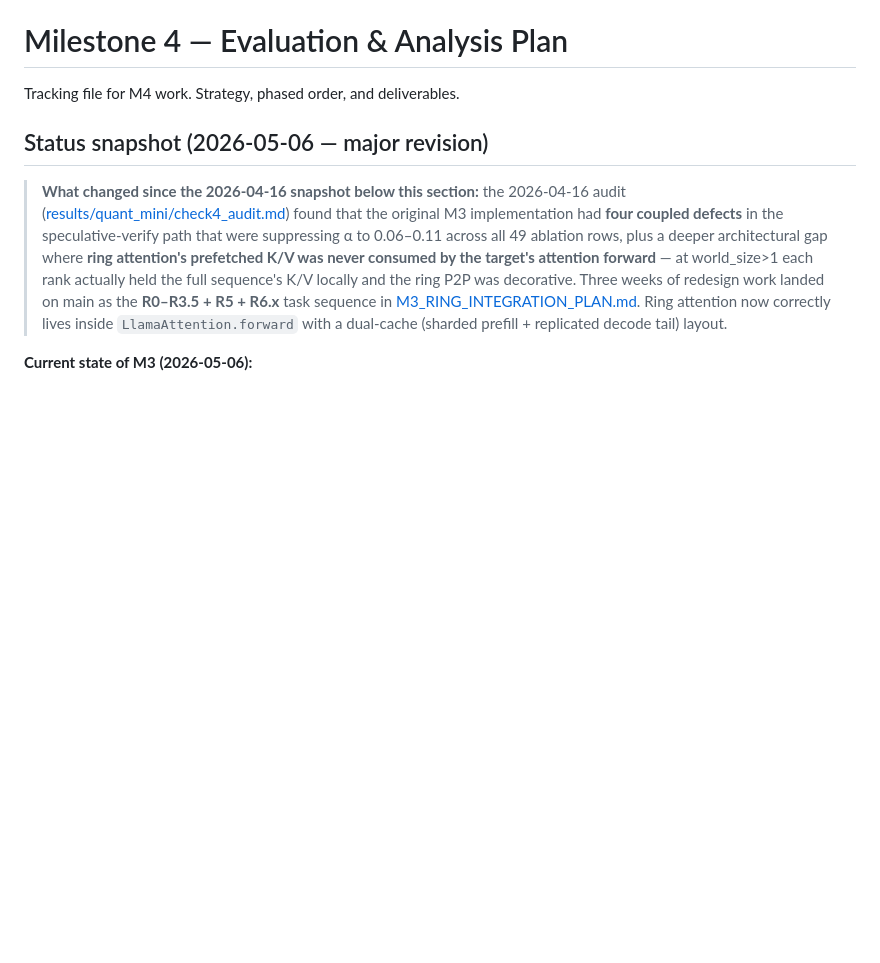
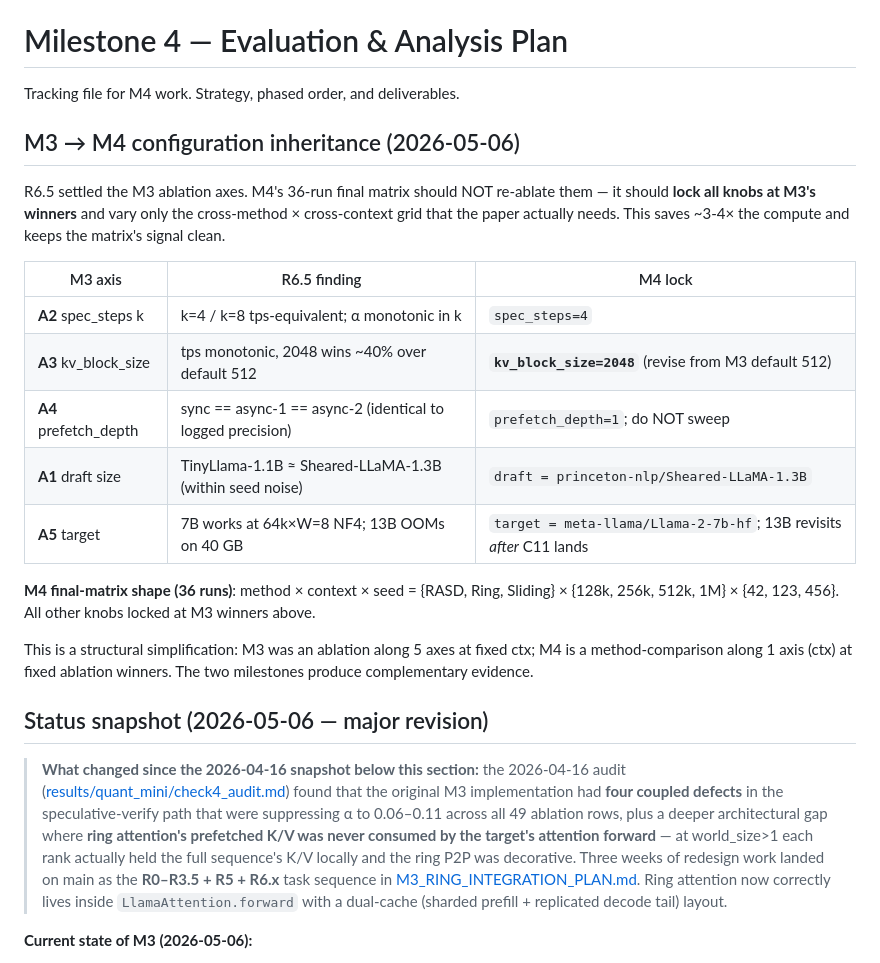
Before and after one commit to amankiitg/RASD, a Markdown page: M4_PLAN.md, the part around the change. Rendered like a GitHub page; blank space fills up the shorter version.

Commit message:
M4 plan: lock matrix config at M3 ablation winners
R6.5 settled M3's A1-A5 axes. The M4 final 36-run matrix should NOT
re-ablate them — it should lock all knobs at the empirical winners and
vary only method × context × seed. This saves 3-4x the matrix compute
and keeps the cross-method comparison clean.

M4 locks (from R6.5):
- A2 spec_steps:    k=4              (k=4/k=8 tps-equivalent in M3)
- A3 kv_block_size: 2048 (NEW)       (was M3 default 512; A3 ablation
                                      showed 2048 yields ~40% tps gain)
- A4 prefetch_depth: 1                (sync == async-1 == async-2 in M3;
                                      no point sweeping)
- A1 draft:         Sheared-LLaMA-1.3B (≈ TinyLlama-1.1B; pick larger)
- A5 target:        Llama-2-7B       (13B OOMs at 40 GB; revisit after C11)

Final matrix shape: 3 methods × 4 contexts × 3 seeds = 36 runs.
Methods = {RASD, Ring, Sliding}.
Contexts = {128k, 256k, 512k, 1M}.

This is a structural simplification — M3 was a 5-axis ablation at fixed
ctx; M4 is a 1-axis method comparison at fixed ablation winners. The
two milestones produce complementary evidence rather than overlapping.

Co-Authored-By: Claude Opus 4.7 (1M context) <noreply@anthropic.com>

```diff
--- a/M4_PLAN.md
+++ b/M4_PLAN.md
@@ -1,6 +1,29 @@
 # Milestone 4 — Evaluation & Analysis Plan
 
 Tracking file for M4 work. Strategy, phased order, and deliverables.
+
+## M3 → M4 configuration inheritance (2026-05-06)
+
+R6.5 settled the M3 ablation axes. M4's 36-run final matrix should NOT
+re-ablate them — it should **lock all knobs at M3's winners** and vary
+only the cross-method × cross-context grid that the paper actually
+needs. This saves ~3-4× the compute and keeps the matrix's signal clean.
+
+| M3 axis | R6.5 finding | M4 lock |
+|---|---|---|
+| **A2** spec_steps k | k=4 / k=8 tps-equivalent; α monotonic in k | `spec_steps=4` |
+| **A3** kv_block_size | tps monotonic, 2048 wins ~40% over default 512 | **`kv_block_size=2048`** (revise from M3 default 512) |
+| **A4** prefetch_depth | sync == async-1 == async-2 (identical to logged precision) | `prefetch_depth=1`; do NOT sweep |
+| **A1** draft size | TinyLlama-1.1B ≈ Sheared-LLaMA-1.3B (within seed noise) | `draft = princeton-nlp/Sheared-LLaMA-1.3B` |
+| **A5** target | 7B works at 64k×W=8 NF4; 13B OOMs on 40 GB | `target = meta-llama/Llama-2-7b-hf`; 13B revisits *after* C11 lands |
+
+**M4 final-matrix shape (36 runs)**: method × context × seed
+= {RASD, Ring, Sliding} × {128k, 256k, 512k, 1M} × {42, 123, 456}.
+All other knobs locked at M3 winners above.
+
+This is a structural simplification: M3 was an ablation along 5 axes
+at fixed ctx; M4 is a method-comparison along 1 axis (ctx) at fixed
+ablation winners. The two milestones produce complementary evidence.
 
 ## Status snapshot (2026-05-06 — major revision)
 
```
